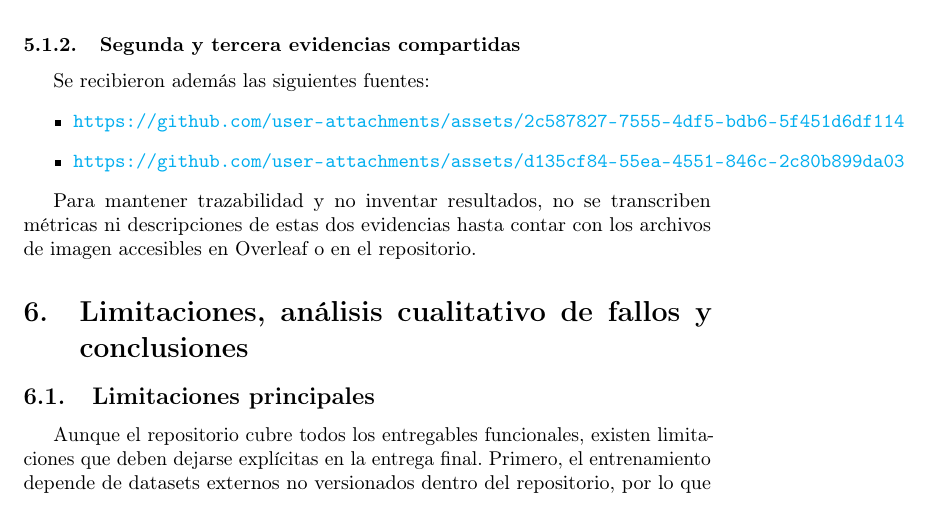
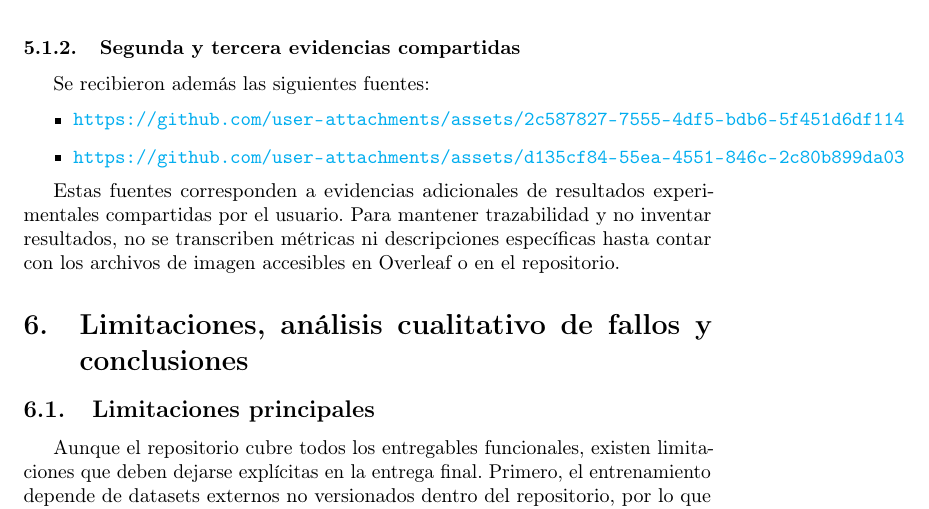
Before and after one commit to uni-maestria/big-data-parcial-t2, a LaTeX paper (overleaf/main.tex, which reads overleaf/Informe/05_resultados.tex): part of page 5 of 6, cut so that both start at the same text. Compiled offline with pdfLaTeX; a LaTeX package or settings file that is missing is left out.

Commit message:
Aclarar contexto de evidencias adicionales en informe

```diff
--- a/overleaf/Informe/05_resultados.tex
+++ b/overleaf/Informe/05_resultados.tex
@@ -23,4 +23,4 @@ Se recibieron además las siguientes fuentes:
     \item \url{https://github.com/user-attachments/assets/d135cf84-55ea-4551-846c-2c80b899da03}
 \end{itemize}
 
-Para mantener trazabilidad y no inventar resultados, no se transcriben métricas ni descripciones de estas dos evidencias hasta contar con los archivos de imagen accesibles en Overleaf o en el repositorio.
+Estas fuentes corresponden a evidencias adicionales de resultados experimentales compartidas por el usuario. Para mantener trazabilidad y no inventar resultados, no se transcriben métricas ni descripciones específicas hasta contar con los archivos de imagen accesibles en Overleaf o en el repositorio.
```
